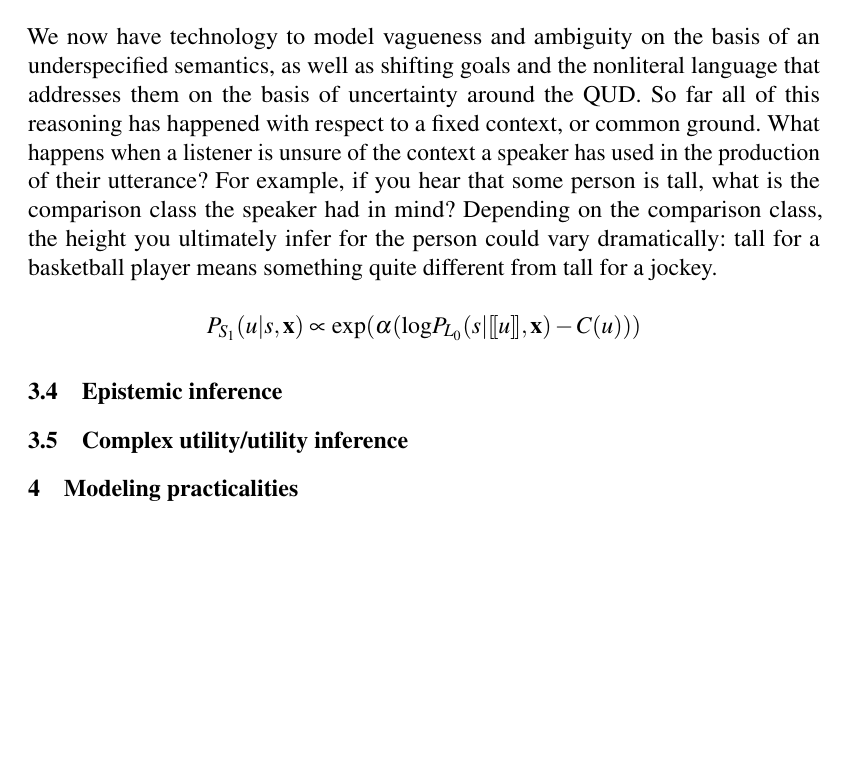
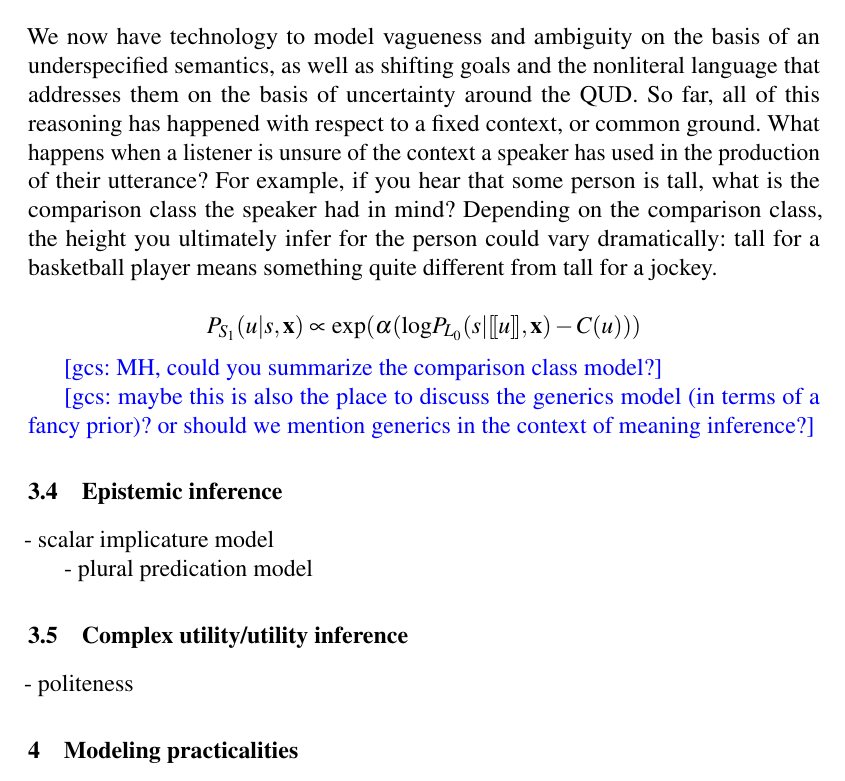
Before and after one commit to gscontras/probLang, a LaTeX document (writing/problang-overview.tex): part of page 13 of 15, cut so that both start at the same text, the shorter picture padded with empty space. Compiled offline with pdfLaTeX; a LaTeX package or settings file that is missing is left out.

Commit message:
added notes for future writing

```diff
--- a/writing/problang-overview.tex
+++ b/writing/problang-overview.tex
@@ -295,13 +295,25 @@ We have identified how non-literal utterances can be useful to a speaker, but we
 
 \subsection{Context/Prior inference}
 
-We now have technology to model vagueness and ambiguity on the basis of an underspecified semantics, as well as shifting goals and the nonliteral language that addresses them on the basis of uncertainty around the QUD. So far all of this reasoning has happened with respect to a fixed context, or common ground. What happens when a listener is unsure of the context a speaker has used in the production of their utterance? For example, if you hear that some person is tall, what is the comparison class the speaker had in mind? Depending on the comparison class, the height you ultimately infer for the person  could vary dramatically: tall for a basketball player means something quite different from tall for a jockey.
+We now have technology to model vagueness and ambiguity on the basis of an underspecified semantics, as well as shifting goals and the nonliteral language that addresses them on the basis of uncertainty around the QUD. So far, all of this reasoning has happened with respect to a fixed context, or common ground. What happens when a listener is unsure of the context a speaker has used in the production of their utterance? For example, if you hear that some person is tall, what is the comparison class the speaker had in mind? Depending on the comparison class, the height you ultimately infer for the person  could vary dramatically: tall for a basketball player means something quite different from tall for a jockey.
 
 $$P_{S_1}(u|s, \textbf{x}) \propto \textrm{exp}(\alpha (\textrm{log}P_{L_0}(s|\sem{u}, \textbf{x}) - C(u)))$$
 
+\gcs{MH, could you summarize the comparison class model?}
+
+\gcs{maybe this is also the place to discuss the generics model (in terms of a fancy prior)? or should we mention generics in the context of meaning inference?}
+
 \subsection{Epistemic inference}
 
+- scalar implicature model
+
+- plural predication model
+
+
 \subsection{Complex utility/utility inference}
+
+- politeness
+
 
 \section{Modeling practicalities} \label{practicalities}
 
```
